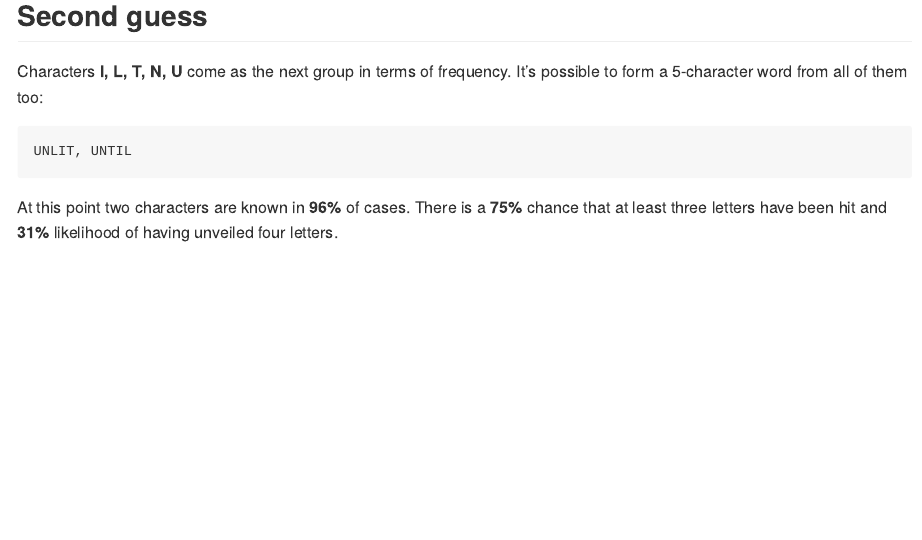
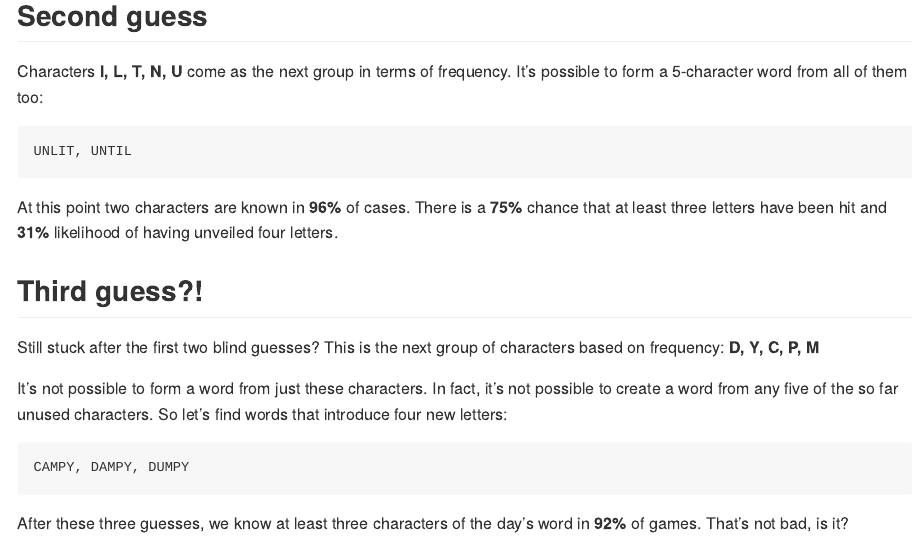
Before and after one commit to jacek-rzrz/wordle, an R Markdown document (wordle.Rmd): the page in a window 1100 px wide, from 1650 px down. Rendered offline with R 4.5, knitr and Pandoc, with nearby package versions.

Commit message:
Add words for the third guess

````diff
--- a/wordle.Rmd
+++ b/wordle.Rmd
@@ -99,3 +99,19 @@ At this point two characters are known in **`r coverage_of_chars(top_chars(1, 10
 There is a **`r coverage_of_chars(top_chars(1, 10), min.matches = 3)`** chance that at least three letters
 have been hit and **`r coverage_of_chars(top_chars(1, 10), min.matches = 4)`** likelihood of having unveiled
 four letters.
+
+## Third guess?!
+Still stuck after the first two blind guesses? This is the next group of characters based on frequency:
+**`r top_chars(11, 15)`**
+
+It's not possible to form a word from just these characters.
+In fact, it's not possible to create a word from any five of the so far unused characters.
+So let's find words that introduce four new letters:
+
+```
+`r words_from_chars(top_chars(11, 15), min.matches = 4)`
+```
+
+After these three guesses, we know at least three characters of the day's word
+in **`r coverage_of_chars(top_chars(1, 14), min.matches = 3)`** of games.
+That's not bad, is it?
````
Also changed, not shown: README.md.
